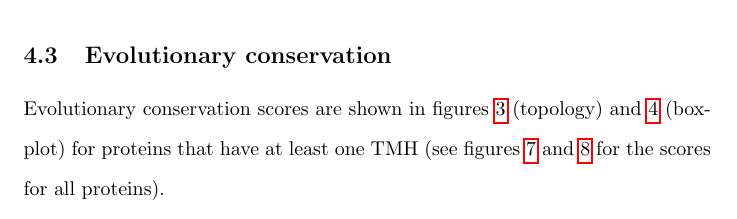
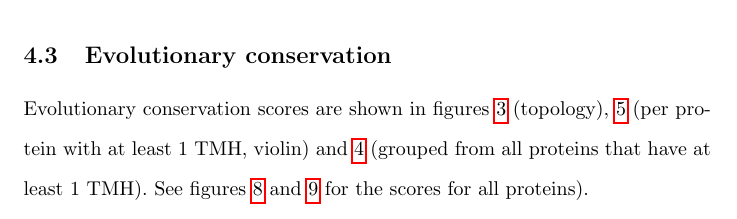
Before and after one commit to richelbilderbeek/bbbq_article, a LaTeX paper (bbbq_header.tex, which reads bbbq_article.tex): part of page 13 of 27 before the commit and part of page 13 of 28 after it, cut so that both start at the same text. Compiled offline with pdfLaTeX; a missing bibliography style is replaced by a similar one.

Commit message:
Show conservation scores grouped for all TMH proteins, fix #93

```diff
--- a/bbbq_article.tex
+++ b/bbbq_article.tex
@@ -574,9 +574,12 @@ for the TMH and epitope counts.
 %%%%%%%%%%%%%%%%%%%%%%%%%%%%%%%%%%%%%%%%%%%%%%%%%%%%%%%%%%%%%%%%%%%%%%%%%%%%%%%%
 
 Evolutionary conservation scores are shown in
-figures \ref{fig:evolutionary_conservation} (topology)
-and \ref{fig:evolutionary_conservation_violin} (boxplot)
-for proteins that have at least one TMH (see figures
+figures \ref{fig:evolutionary_conservation} (topology),
+\ref{fig:evolutionary_conservation_violin} (per
+protein with at least 1 TMH, violin)
+and \ref{fig:evolutionary_conservation_merged} (grouped
+from all proteins that have at least 1 TMH).
+See figures
 \ref{fig:evolutionary_conservation_all} and
 \ref{fig:evolutionary_conservation_all_violin}
 for the scores for all proteins).
```
Also changed, not shown: bbbq_article.tex (10 more changed lines).
